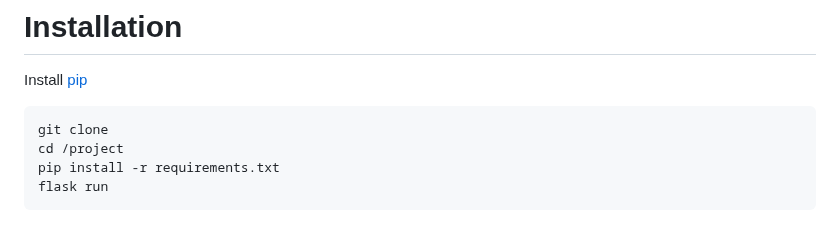
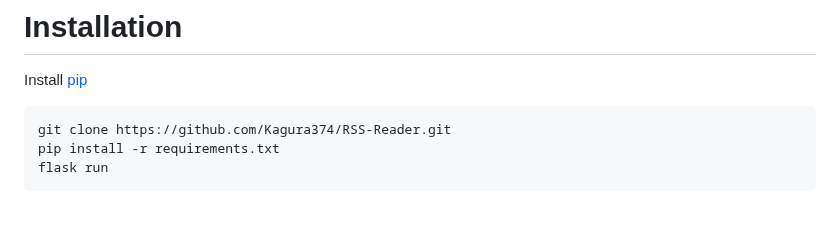
Before and after one commit to Vipe2249/RSS-Reader, a Markdown page: README.md, the part around the change. Rendered like a GitHub page.

````diff
--- a/README.md
+++ b/README.md
@@ -57,8 +57,7 @@ I've used many different feeds before, so I thought of taking a crack at making
 # Installation
 Install [pip](https://pip.pypa.io/en/stable/installation/)
 ```
-git clone
-cd /project
+git clone https://github.com/Kagura374/RSS-Reader.git
 pip install -r requirements.txt
 flask run
 ```
````
